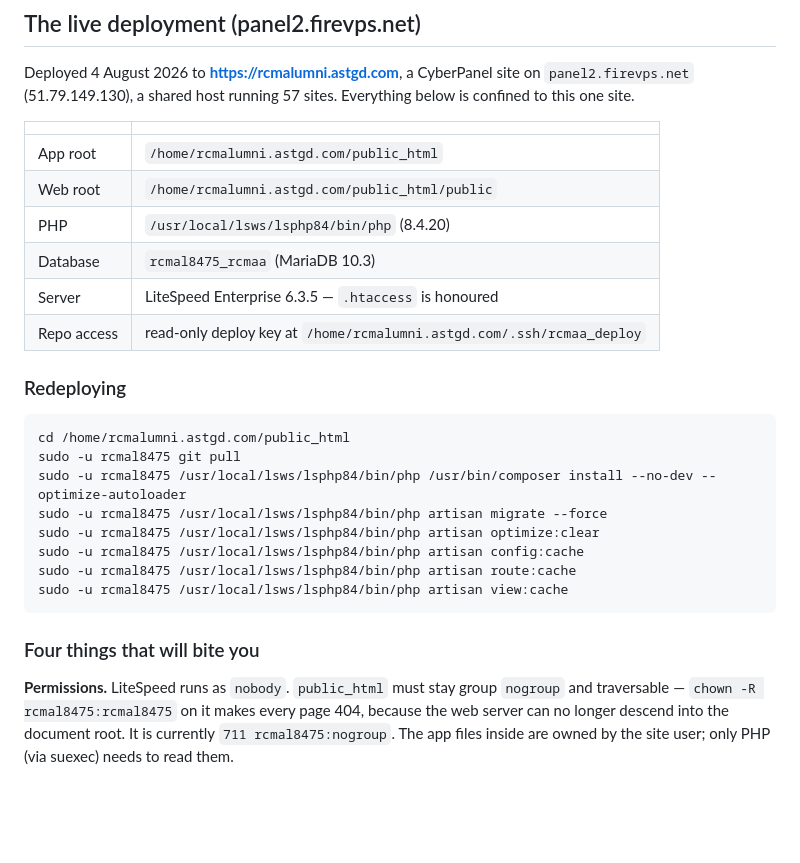
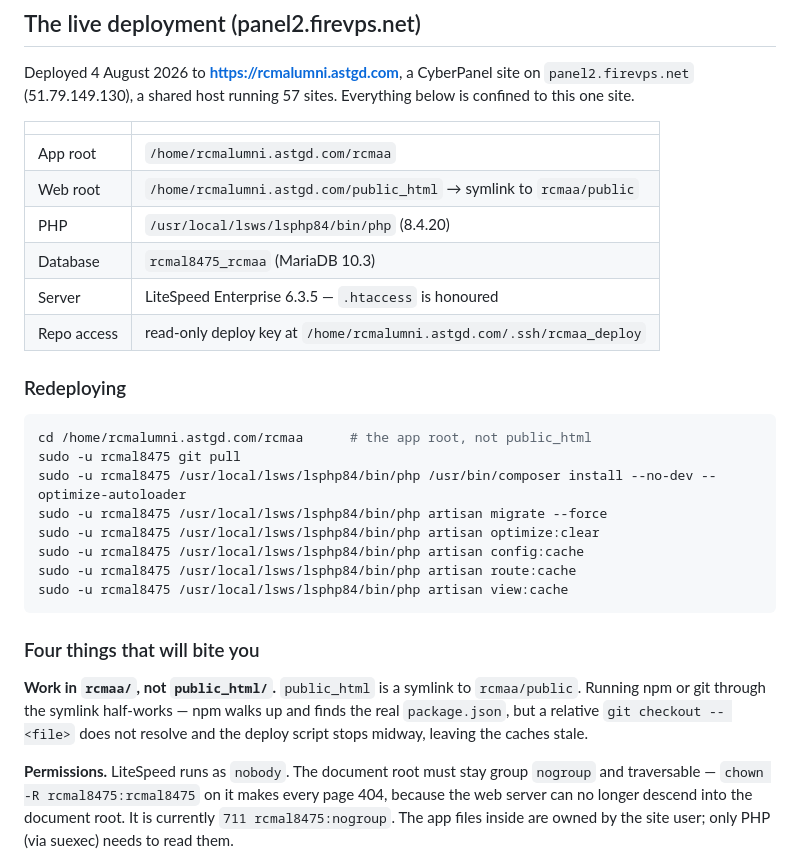
Before and after one commit to ASTGD/rcmaa, a Markdown page: DEPLOYMENT.md, the part around the change. Rendered like a GitHub page; blank space fills up the shorter version.

Commit message:
Correct the deployment paths for the current server layout
The app now lives in rcmaa/ with public_html symlinked to rcmaa/public.
Deploying through the symlink half-works — npm finds the real package.json by
walking up, but a relative git checkout does not resolve and the script stops
before rebuilding the caches.

Co-Authored-By: Claude Opus 5 <noreply@anthropic.com>

````diff
--- a/DEPLOYMENT.md
+++ b/DEPLOYMENT.md
@@ -199,8 +199,8 @@ below is confined to this one site.
 
 | | |
 | --- | --- |
-| App root | `/home/rcmalumni.astgd.com/public_html` |
-| Web root | `/home/rcmalumni.astgd.com/public_html/public` |
+| App root | `/home/rcmalumni.astgd.com/rcmaa` |
+| Web root | `/home/rcmalumni.astgd.com/public_html` → symlink to `rcmaa/public` |
 | PHP | `/usr/local/lsws/lsphp84/bin/php` (8.4.20) |
 | Database | `rcmal8475_rcmaa` (MariaDB 10.3) |
 | Server | LiteSpeed Enterprise 6.3.5 — `.htaccess` is honoured |
@@ -209,7 +209,7 @@ below is confined to this one site.
 ### Redeploying
 
 ```bash
-cd /home/rcmalumni.astgd.com/public_html
+cd /home/rcmalumni.astgd.com/rcmaa      # the app root, not public_html
 sudo -u rcmal8475 git pull
 sudo -u rcmal8475 /usr/local/lsws/lsphp84/bin/php /usr/bin/composer install --no-dev --optimize-autoloader
 sudo -u rcmal8475 /usr/local/lsws/lsphp84/bin/php artisan migrate --force
@@ -221,7 +221,12 @@ sudo -u rcmal8475 /usr/local/lsws/lsphp84/bin/php artisan view:cache
 
 ### Four things that will bite you
 
-**Permissions.** LiteSpeed runs as `nobody`. `public_html` must stay group
+**Work in `rcmaa/`, not `public_html/`.** `public_html` is a symlink to
+`rcmaa/public`. Running npm or git through the symlink half-works — npm walks up
+and finds the real `package.json`, but a relative `git checkout -- <file>` does
+not resolve and the deploy script stops midway, leaving the caches stale.
+
+**Permissions.** LiteSpeed runs as `nobody`. The document root must stay group
 `nogroup` and traversable — `chown -R rcmal8475:rcmal8475` on it makes every page
 404, because the web server can no longer descend into the document root. It is
 currently `711 rcmal8475:nogroup`. The app files inside are owned by the site
````
